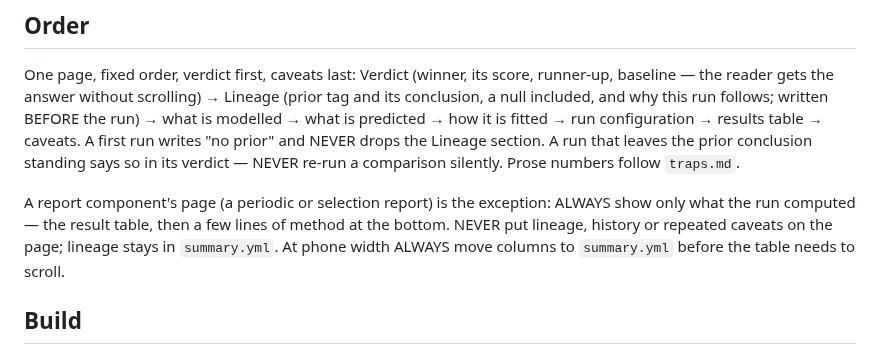
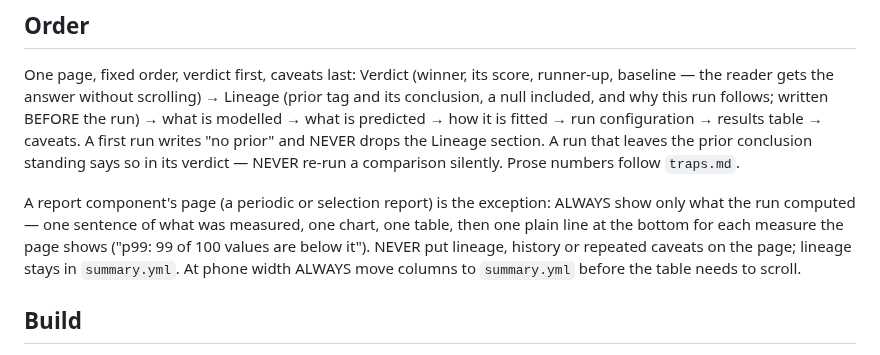
Before and after one commit to kronael/tools, a Markdown page: skills/research/report.md, the part around the change. Rendered like a GitHub page.

Commit message:
feat(research): Shape a report component's page and define each measure

```diff
--- a/skills/research/report.md
+++ b/skills/research/report.md
@@ -16,10 +16,11 @@ conclusion standing says so in its verdict — NEVER re-run a comparison
 silently. Prose numbers follow `traps.md`.
 
 A report component's page (a periodic or selection report) is the exception:
-ALWAYS show only what the run computed — the result table, then a few lines of
-method at the bottom. NEVER put lineage, history or repeated caveats on the
-page; lineage stays in `summary.yml`. At phone width ALWAYS move columns to
-`summary.yml` before the table needs to scroll.
+ALWAYS show only what the run computed — one sentence of what was measured,
+one chart, one table, then one plain line at the bottom for each measure the
+page shows ("p99: 99 of 100 values are below it"). NEVER put lineage, history
+or repeated caveats on the page; lineage stays in `summary.yml`. At phone width
+ALWAYS move columns to `summary.yml` before the table needs to scroll.
 
 ## Build
 
```
